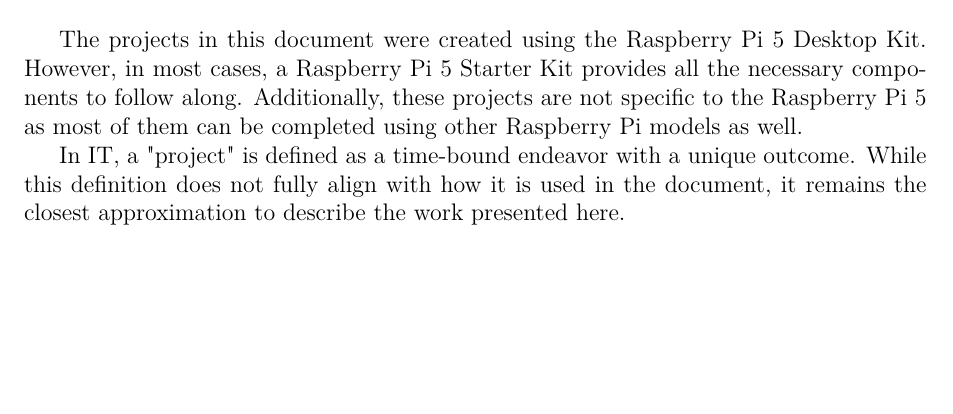
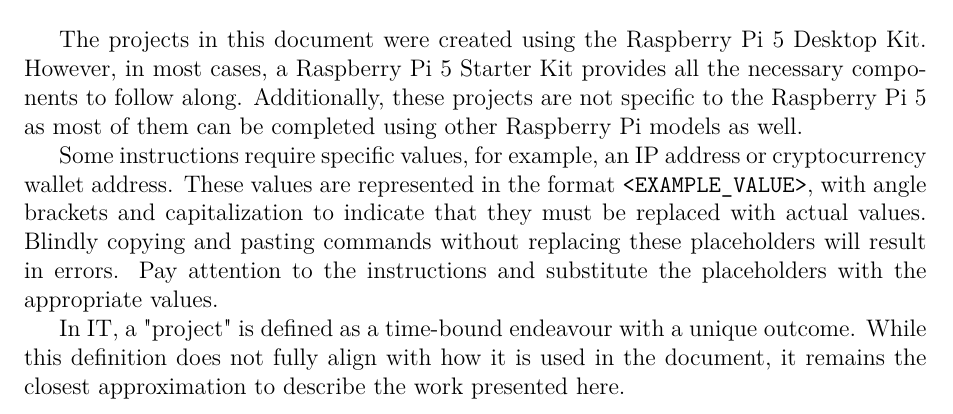
Before and after one commit to tautminas/raspberry-pi-5-projects, a LaTeX document (raspberry-pi-5-projects.tex, which reads sections/about.tex): part of page 3 of 17, cut so that both start at the same text, the shorter picture padded with empty space. Compiled offline with pdfLaTeX.

Commit message:
Add paragraph about specific values

```diff
--- a/sections/about.tex
+++ b/sections/about.tex
@@ -11,4 +11,6 @@
 
 The projects in this document were created using the Raspberry Pi 5 Desktop Kit. However, in most cases, a Raspberry Pi 5 Starter Kit provides all the necessary components to follow along. Additionally, these projects are not specific to the Raspberry Pi 5 as most of them can be completed using other Raspberry Pi models as well.
 
-In IT, a "project" is defined as a time-bound endeavor with a unique outcome. While this definition does not fully align with how it is used in the document, it remains the closest approximation to describe the work presented here.
+Some instructions require specific values, for example, an IP address or cryptocurrency wallet address. These values are represented in the format \texttt{\textless EXAMPLE\_VALUE\textgreater}, with angle brackets and capitalization to indicate that they must be replaced with actual values. Blindly copying and pasting commands without replacing these placeholders will result in errors. Pay attention to the instructions and substitute the placeholders with the appropriate values.
+
+In IT, a "project" is defined as a time-bound endeavour with a unique outcome. While this definition does not fully align with how it is used in the document, it remains the closest approximation to describe the work presented here.
```
